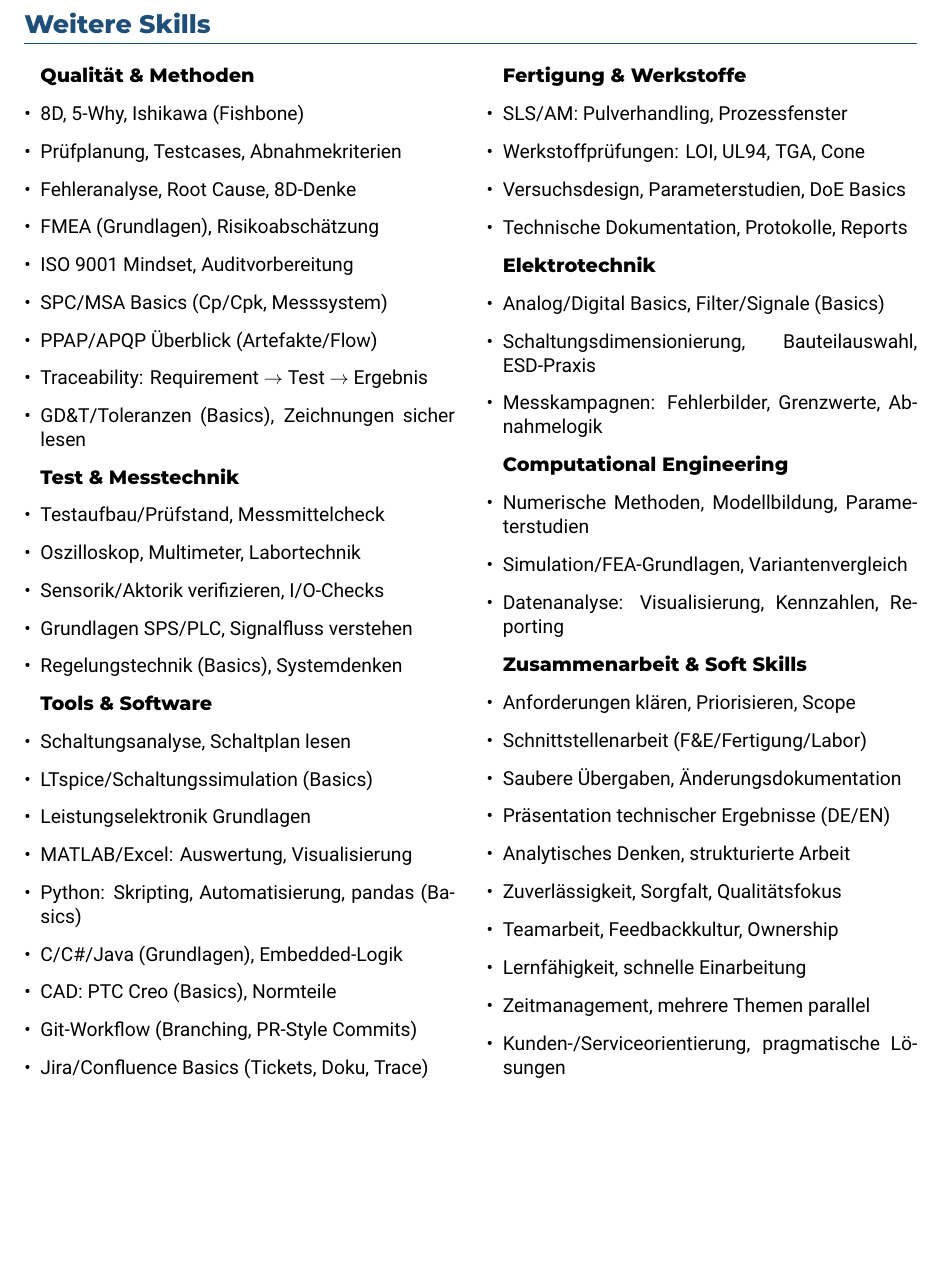
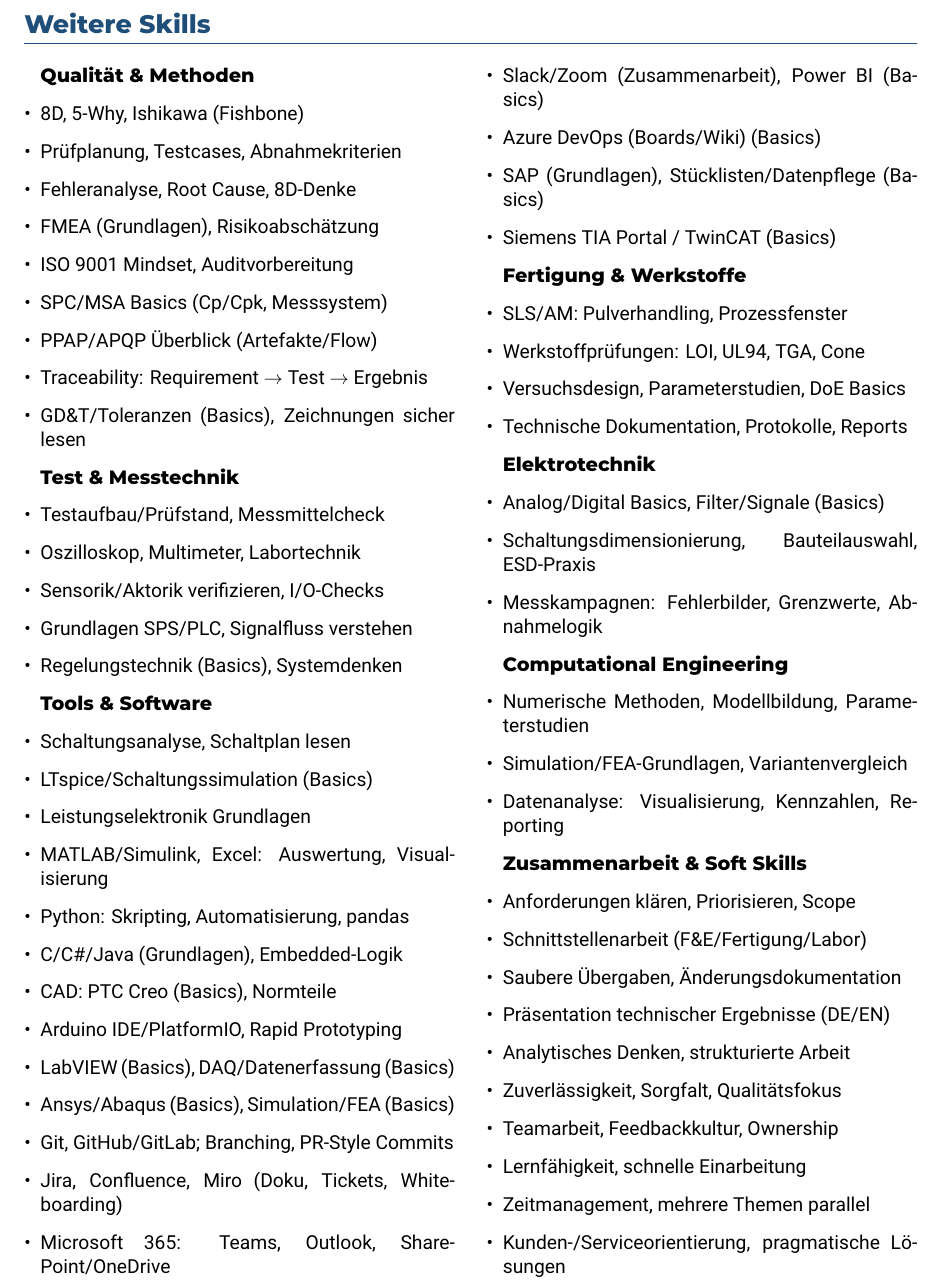
Before and after one commit to WhyThatFunction/franck-cv, a LaTeX document (entry-points/test-ingenieur.tex, which reads libs/main.tex, libs/sections/skills-enum.tex): part of page 3 of 4, cut so that both start at the same text, the shorter picture padded with empty space. Compiled offline with XeLaTeX.

Commit message:
feat: refine CV layout and content by adjusting spacing, enhancing contact details, and updating skills list

```diff
--- a/libs/main.tex
+++ b/libs/main.tex
@@ -47,12 +47,12 @@
 \newcommand{\resumeentry}[3]{% date, company/location, role
   {\color{Muted}\small #1}\\[-2pt]
   #2\\[-1pt]
-  {\headingfont\bfseries #3}\\[2pt]
+  {\headingfont\bfseries #3}\par\nobreak\vspace{-\parskip}\vspace{0pt}%
 }
 \newcommand{\entryspace}{\vspace{6pt}}
 
 \newenvironment{cvbullets}{
-  \begin{itemize}[leftmargin=*, itemsep=2pt, topsep=2pt]
+  \begin{itemize}[leftmargin=*, itemsep=2pt, topsep=4pt, partopsep=0pt]
 }{
   \end{itemize}
 }
--- a/libs/sections/skills-enum.tex
+++ b/libs/sections/skills-enum.tex
@@ -22,12 +22,20 @@
   \item Schaltungsanalyse, Schaltplan lesen
   \item LTspice/Schaltungssimulation (Basics)
   \item Leistungselektronik Grundlagen
-  \item MATLAB/Excel: Auswertung, Visualisierung
-  \item Python: Skripting, Automatisierung, pandas (Basics)
+  \item MATLAB/Simulink, Excel: Auswertung, Visualisierung
+  \item Python: Skripting, Automatisierung, pandas
   \item C/C\#/Java (Grundlagen), Embedded-Logik
   \item CAD: PTC Creo (Basics), Normteile
-  \item Git-Workflow (Branching, PR-Style Commits)
-  \item Jira/Confluence Basics (Tickets, Doku, Trace)
+  \item Arduino IDE/PlatformIO, Rapid Prototyping
+  \item LabVIEW (Basics), DAQ/Datenerfassung (Basics)
+  \item Ansys/Abaqus (Basics), Simulation/FEA (Basics)
+  \item Git, GitHub/GitLab; Branching, PR-Style Commits
+  \item Jira, Confluence, Miro (Doku, Tickets, Whiteboarding)
+  \item Microsoft 365: Teams, Outlook, SharePoint/OneDrive
+  \item Slack/Zoom (Zusammenarbeit), Power BI (Basics)
+  \item Azure DevOps (Boards/Wiki) (Basics)
+  \item SAP (Grundlagen), Stücklisten/Datenpflege (Basics)
+  \item Siemens TIA Portal / TwinCAT (Basics)
   \item[] {\headingfont\bfseries Fertigung \& Werkstoffe}
   \item SLS/AM: Pulverhandling, Prozessfenster
   \item Werkstoffprüfungen: LOI, UL94, TGA, Cone
```
Also changed, not shown: entry-points/test-ingenieur.tex (+2 -2 lines), libs/sections/contact.tex (+2 -1 lines), libs/sections/skills.tex (+1 -1 lines).
